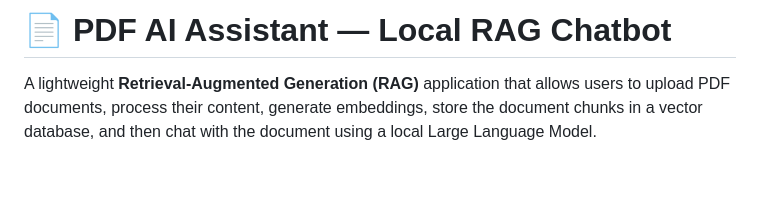
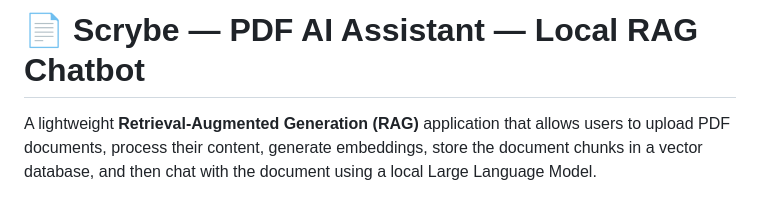
Before and after one commit to 0xbrahim/Scrybe-RAG-System, a Markdown page: README.md, the part around the change. GitHub-like rendering; blank space fills up the shorter version.

```diff
--- a/README.md
+++ b/README.md
@@ -1,4 +1,4 @@
-# 📄 PDF AI Assistant — Local RAG Chatbot
+# 📄 Scrybe — PDF AI Assistant — Local RAG Chatbot
 
 A lightweight **Retrieval-Augmented Generation (RAG)** application that allows users to upload PDF documents, process their content, generate embeddings, store the document chunks in a vector database, and then chat with the document using a local Large Language Model.
 
```
